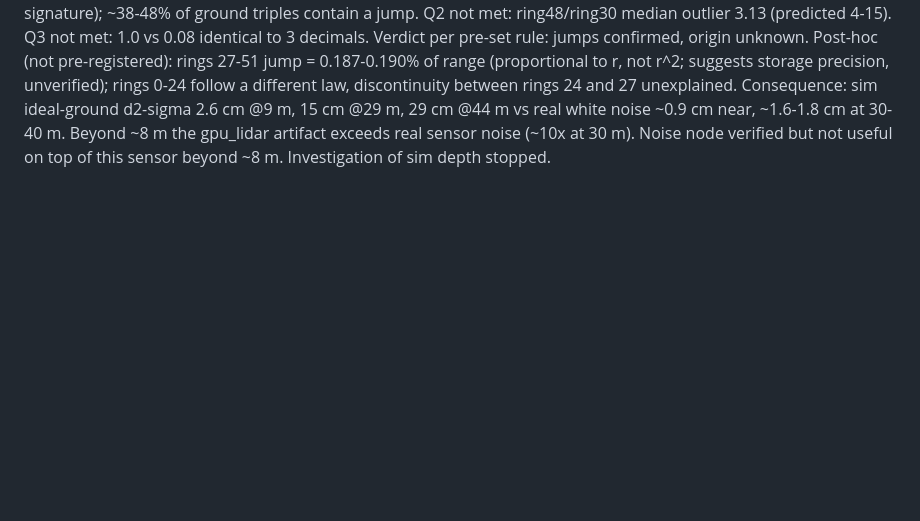
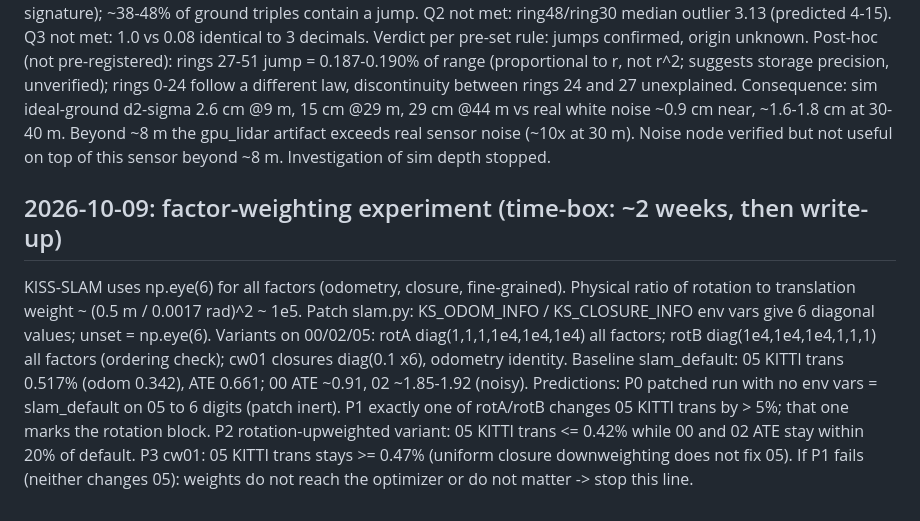
Before and after one commit to yassinmtibaa/lidar-loop-closure-weighting, a Markdown page: docs/decisions.md, the part around the change. Drawn GitHub-style; blank space fills up the shorter version.

Commit message:
Factor-weighting experiment: predictions

```diff
--- a/docs/decisions.md
+++ b/docs/decisions.md
@@ -393,3 +393,15 @@ storage precision, unverified); rings 0-24 follow a different law, discontinuity
 Consequence: sim ideal-ground d2-sigma 2.6 cm @9 m, 15 cm @29 m, 29 cm @44 m vs real white noise ~0.9 cm near,
 ~1.6-1.8 cm at 30-40 m. Beyond ~8 m the gpu_lidar artifact exceeds real sensor noise (~10x at 30 m).
 Noise node verified but not useful on top of this sensor beyond ~8 m. Investigation of sim depth stopped.
+
+## 2026-10-09: factor-weighting experiment (time-box: ~2 weeks, then write-up)
+KISS-SLAM uses np.eye(6) for all factors (odometry, closure, fine-grained). Physical ratio of rotation to
+translation weight ~ (0.5 m / 0.0017 rad)^2 ~ 1e5. Patch slam.py: KS_ODOM_INFO / KS_CLOSURE_INFO env vars give
+6 diagonal values; unset = np.eye(6). Variants on 00/02/05: rotA diag(1,1,1,1e4,1e4,1e4) all factors;
+rotB diag(1e4,1e4,1e4,1,1,1) all factors (ordering check); cw01 closures diag(0.1 x6), odometry identity.
+Baseline slam_default: 05 KITTI trans 0.517% (odom 0.342), ATE 0.661; 00 ATE ~0.91, 02 ~1.85-1.92 (noisy).
+Predictions: P0 patched run with no env vars = slam_default on 05 to 6 digits (patch inert).
+P1 exactly one of rotA/rotB changes 05 KITTI trans by > 5%; that one marks the rotation block.
+P2 rotation-upweighted variant: 05 KITTI trans <= 0.42% while 00 and 02 ATE stay within 20% of default.
+P3 cw01: 05 KITTI trans stays >= 0.47% (uniform closure downweighting does not fix 05).
+If P1 fails (neither changes 05): weights do not reach the optimizer or do not matter -> stop this line.
```
